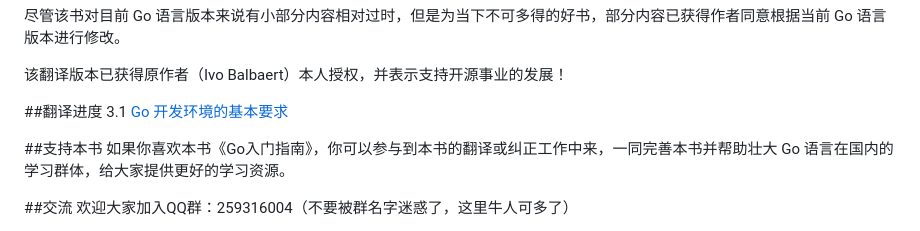
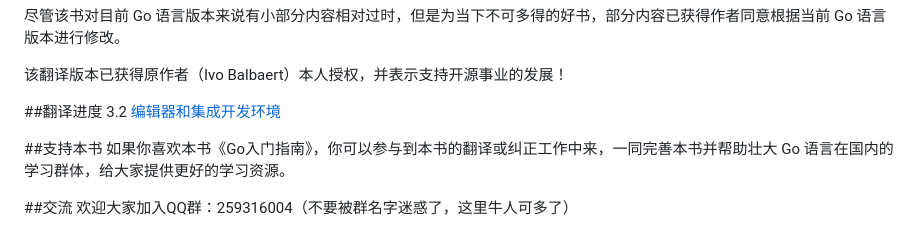
Before and after one commit to unknwon/the-way-to-go_ZH_CN, a Markdown page: README.md, the part around the change. Drawn GitHub-style.

```diff
--- a/README.md
+++ b/README.md
@@ -8,7 +8,7 @@
 该翻译版本已获得原作者（Ivo Balbaert）本人授权，并表示支持开源事业的发展！
 
 ##翻译进度
-3.1 [Go 开发环境的基本要求](eBook/03.1.md)
+3.2 [编辑器和集成开发环境](eBook/03.2.md)
 
 ##支持本书
 如果你喜欢本书《Go入门指南》，你可以参与到本书的翻译或纠正工作中来，一同完善本书并帮助壮大 Go 语言在国内的学习群体，给大家提供更好的学习资源。
```
Also changed, not shown: eBook/03.2.md (+10 -15 lines), eBook/03.3.md (added, +21 -0 lines), eBook/images/3.2.goclipse.jpg (added), 1 other file.
